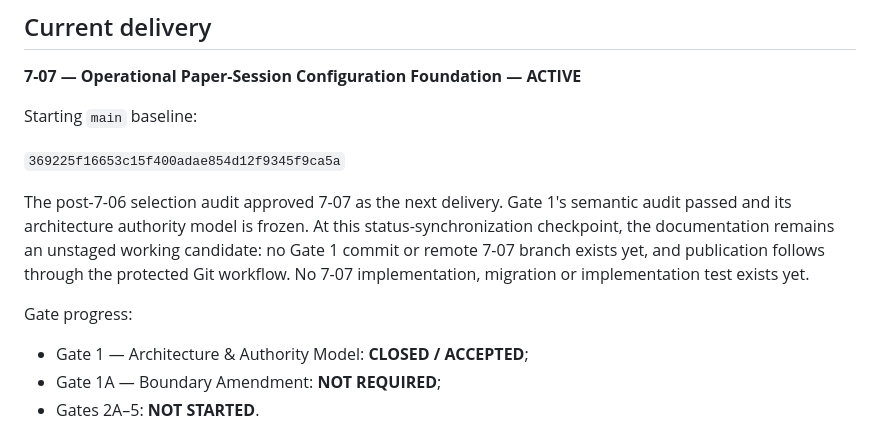
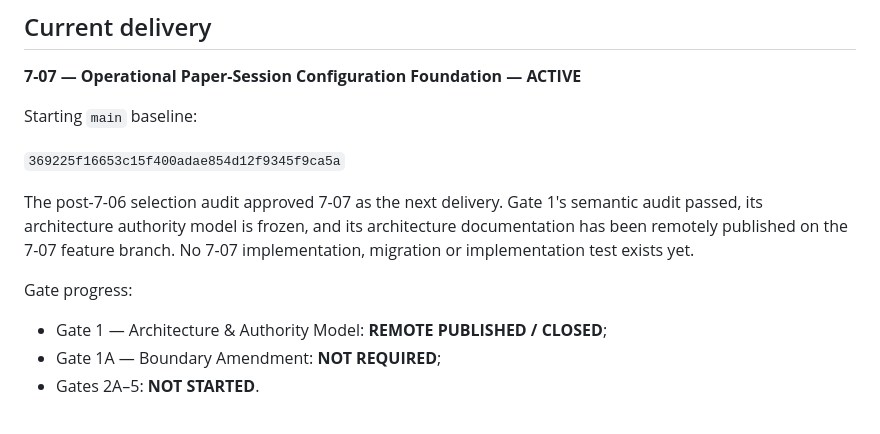
Before and after one commit to LuanFazolimMurolo/ADT, a Markdown page: docs/CHAT_CONTINUITY.md, the part around the change. Rendered like a GitHub page.

Commit message:
docs(phase-7): sync operational paper session profile handoff

```diff
--- a/docs/CHAT_CONTINUITY.md
+++ b/docs/CHAT_CONTINUITY.md
@@ -25,15 +25,13 @@ Starting `main` baseline:
 `369225f16653c15f400adae854d12f9345f9ca5a`
 
 The post-7-06 selection audit approved 7-07 as the next delivery. Gate 1's
-semantic audit passed and its architecture authority model is frozen. At this
-status-synchronization checkpoint, the documentation remains an unstaged
-working candidate: no Gate 1 commit or remote 7-07 branch exists yet, and
-publication follows through the protected Git workflow. No 7-07
-implementation, migration or implementation test exists yet.
+semantic audit passed, its architecture authority model is frozen, and its
+architecture documentation has been remotely published on the 7-07 feature
+branch. No 7-07 implementation, migration or implementation test exists yet.
 
 Gate progress:
 
-- Gate 1 — Architecture & Authority Model: **CLOSED / ACCEPTED**;
+- Gate 1 — Architecture & Authority Model: **REMOTE PUBLISHED / CLOSED**;
 - Gate 1A — Boundary Amendment: **NOT REQUIRED**;
 - Gates 2A–5: **NOT STARTED**.
 
```
